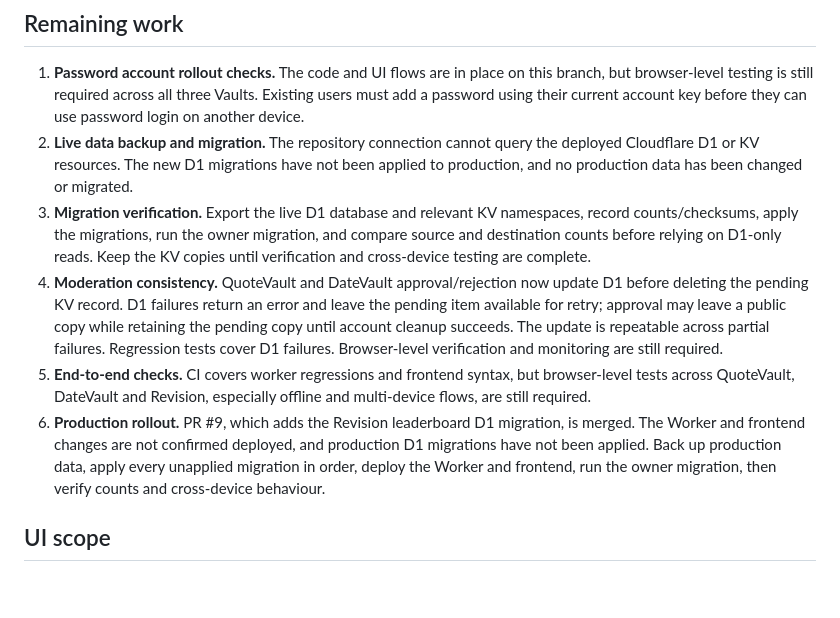
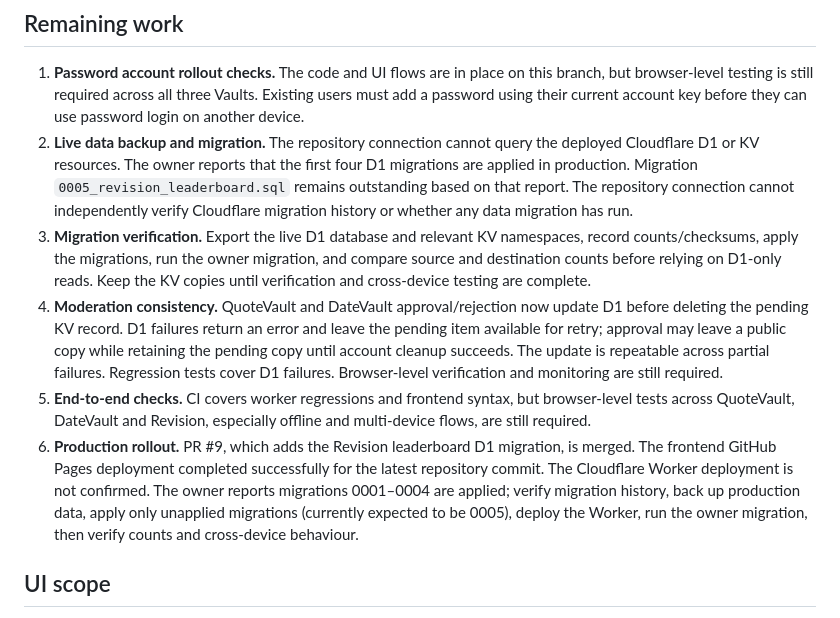
Before and after one commit to Blagos1195/GcseVault, a Markdown page: AUDIT.md, the part around the change. GitHub-like rendering; blank space fills up the shorter version.

Commit message:
Update production rollout audit status

```diff
--- a/AUDIT.md
+++ b/AUDIT.md
@@ -45,11 +45,11 @@ GCSE Vault's existing account system uses a private user key as a bearer credent
 ## Remaining work
 
 1. **Password account rollout checks.** The code and UI flows are in place on this branch, but browser-level testing is still required across all three Vaults. Existing users must add a password using their current account key before they can use password login on another device.
-2. **Live data backup and migration.** The repository connection cannot query the deployed Cloudflare D1 or KV resources. The new D1 migrations have not been applied to production, and no production data has been changed or migrated.
+2. **Live data backup and migration.** The repository connection cannot query the deployed Cloudflare D1 or KV resources. The owner reports that the first four D1 migrations are applied in production. Migration `0005_revision_leaderboard.sql` remains outstanding based on that report. The repository connection cannot independently verify Cloudflare migration history or whether any data migration has run.
 3. **Migration verification.** Export the live D1 database and relevant KV namespaces, record counts/checksums, apply the migrations, run the owner migration, and compare source and destination counts before relying on D1-only reads. Keep the KV copies until verification and cross-device testing are complete.
 4. **Moderation consistency.** QuoteVault and DateVault approval/rejection now update D1 before deleting the pending KV record. D1 failures return an error and leave the pending item available for retry; approval may leave a public copy while retaining the pending copy until account cleanup succeeds. The update is repeatable across partial failures. Regression tests cover D1 failures. Browser-level verification and monitoring are still required.
 5. **End-to-end checks.** CI covers worker regressions and frontend syntax, but browser-level tests across QuoteVault, DateVault and Revision, especially offline and multi-device flows, are still required.
-6. **Production rollout.** PR #9, which adds the Revision leaderboard D1 migration, is merged. The Worker and frontend changes are not confirmed deployed, and production D1 migrations have not been applied. Back up production data, apply every unapplied migration in order, deploy the Worker and frontend, run the owner migration, then verify counts and cross-device behaviour.
+6. **Production rollout.** PR #9, which adds the Revision leaderboard D1 migration, is merged. The frontend GitHub Pages deployment completed successfully for the latest repository commit. The Cloudflare Worker deployment is not confirmed. The owner reports migrations 0001–0004 are applied; verify migration history, back up production data, apply only unapplied migrations (currently expected to be 0005), deploy the Worker, run the owner migration, then verify counts and cross-device behaviour.
 
 ## UI scope
 
```
